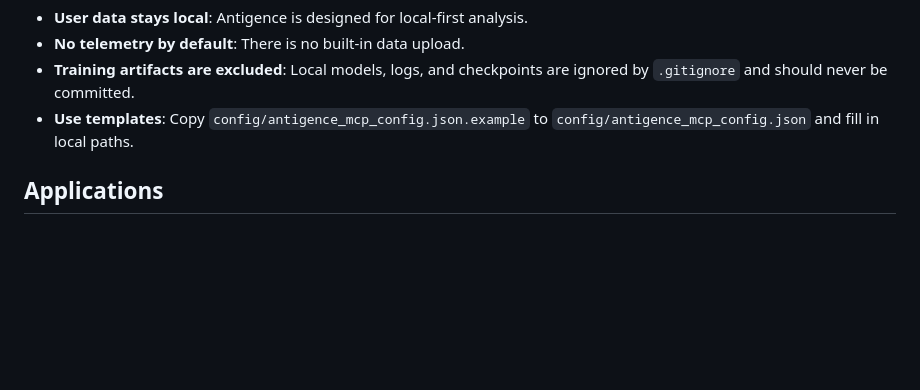
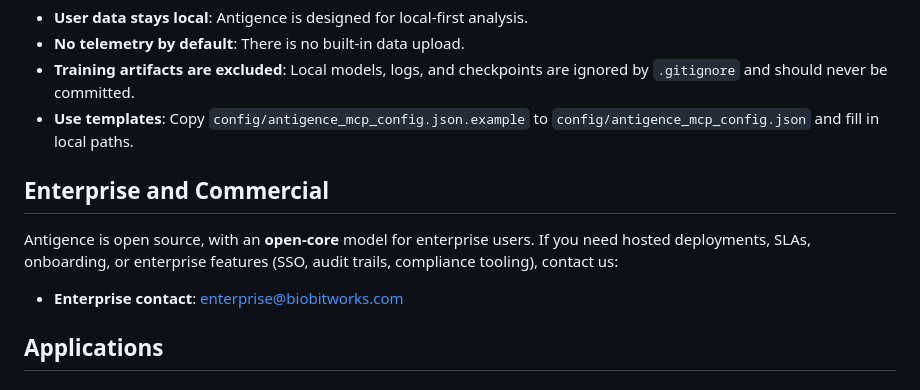
Before and after one commit to biobitworks/antigence-beta, a Markdown page: README.md, the part around the change. Drawn GitHub-style; blank space fills up the shorter version.

Commit message:
docs: add enterprise contact

```diff
--- a/README.md
+++ b/README.md
@@ -193,6 +193,14 @@ If you do not need training data, you can skip these downloads.
 - **Use templates**: Copy `config/antigence_mcp_config.json.example` to
   `config/antigence_mcp_config.json` and fill in local paths.
 
+## Enterprise and Commercial
+
+Antigence is open source, with an **open-core** model for enterprise users.
+If you need hosted deployments, SLAs, onboarding, or enterprise features
+(SSO, audit trails, compliance tooling), contact us:
+
+- **Enterprise contact**: enterprise@biobitworks.com
+
 ## Applications
 
 ### 1. Self/Non-Self Code Security
```
